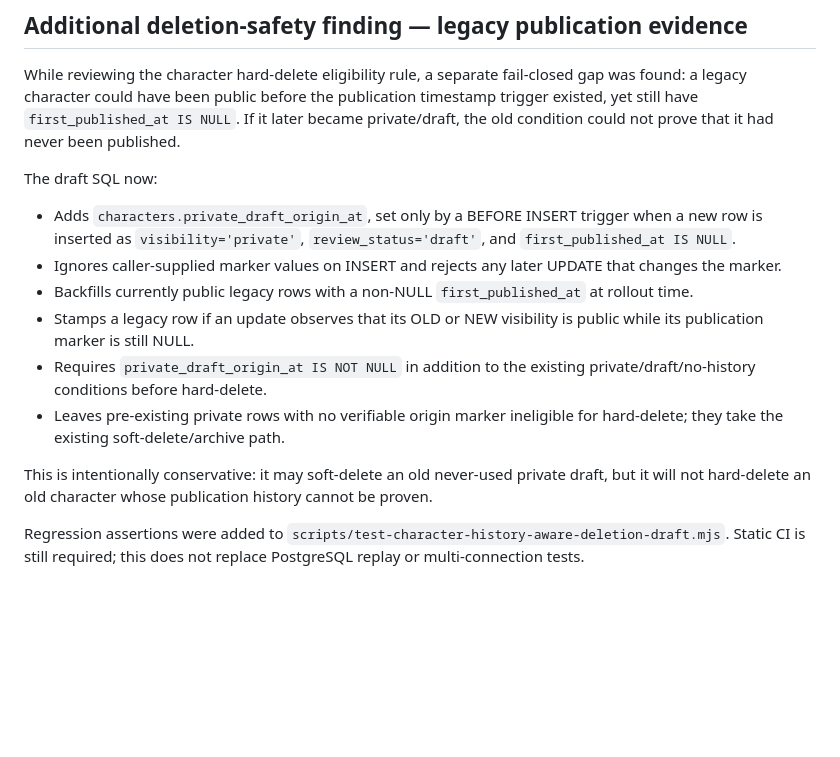
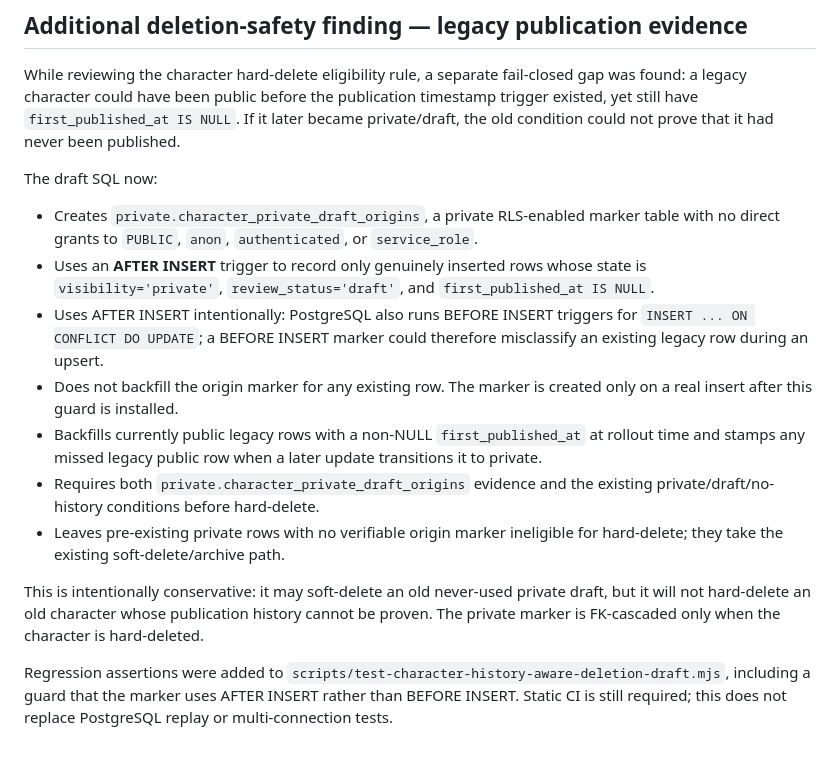
Before and after one commit to elmjp1990-ux/my-ai-roleplay, a Markdown page: supabase/drafts/synthetic-disposable-baseline-design-2026-11-02.md, the part around the change. Rendered like a GitHub page; blank space fills up the shorter version.

Commit message:
docs: correct private draft origin marker implementation

```diff
--- a/supabase/drafts/synthetic-disposable-baseline-design-2026-11-02.md
+++ b/supabase/drafts/synthetic-disposable-baseline-design-2026-11-02.md
@@ -83,13 +83,14 @@ No hosted DDL/DML, migration, Auth/Storage mutation, deployment, Cron activation
 While reviewing the character hard-delete eligibility rule, a separate fail-closed gap was found: a legacy character could have been public before the publication timestamp trigger existed, yet still have `first_published_at IS NULL`. If it later became private/draft, the old condition could not prove that it had never been published.
 
 The draft SQL now:
-- Adds `characters.private_draft_origin_at`, set only by a BEFORE INSERT trigger when a new row is inserted as `visibility='private'`, `review_status='draft'`, and `first_published_at IS NULL`.
-- Ignores caller-supplied marker values on INSERT and rejects any later UPDATE that changes the marker.
-- Backfills currently public legacy rows with a non-NULL `first_published_at` at rollout time.
-- Stamps a legacy row if an update observes that its OLD or NEW visibility is public while its publication marker is still NULL.
-- Requires `private_draft_origin_at IS NOT NULL` in addition to the existing private/draft/no-history conditions before hard-delete.
+- Creates `private.character_private_draft_origins`, a private RLS-enabled marker table with no direct grants to `PUBLIC`, `anon`, `authenticated`, or `service_role`.
+- Uses an **AFTER INSERT** trigger to record only genuinely inserted rows whose state is `visibility='private'`, `review_status='draft'`, and `first_published_at IS NULL`.
+- Uses AFTER INSERT intentionally: PostgreSQL also runs BEFORE INSERT triggers for `INSERT ... ON CONFLICT DO UPDATE`; a BEFORE INSERT marker could therefore misclassify an existing legacy row during an upsert.
+- Does not backfill the origin marker for any existing row. The marker is created only on a real insert after this guard is installed.
+- Backfills currently public legacy rows with a non-NULL `first_published_at` at rollout time and stamps any missed legacy public row when a later update transitions it to private.
+- Requires both `private.character_private_draft_origins` evidence and the existing private/draft/no-history conditions before hard-delete.
 - Leaves pre-existing private rows with no verifiable origin marker ineligible for hard-delete; they take the existing soft-delete/archive path.
 
-This is intentionally conservative: it may soft-delete an old never-used private draft, but it will not hard-delete an old character whose publication history cannot be proven.
+This is intentionally conservative: it may soft-delete an old never-used private draft, but it will not hard-delete an old character whose publication history cannot be proven. The private marker is FK-cascaded only when the character is hard-deleted.
 
-Regression assertions were added to `scripts/test-character-history-aware-deletion-draft.mjs`. Static CI is still required; this does not replace PostgreSQL replay or multi-connection tests.
+Regression assertions were added to `scripts/test-character-history-aware-deletion-draft.mjs`, including a guard that the marker uses AFTER INSERT rather than BEFORE INSERT. Static CI is still required; this does not replace PostgreSQL replay or multi-connection tests.
```
